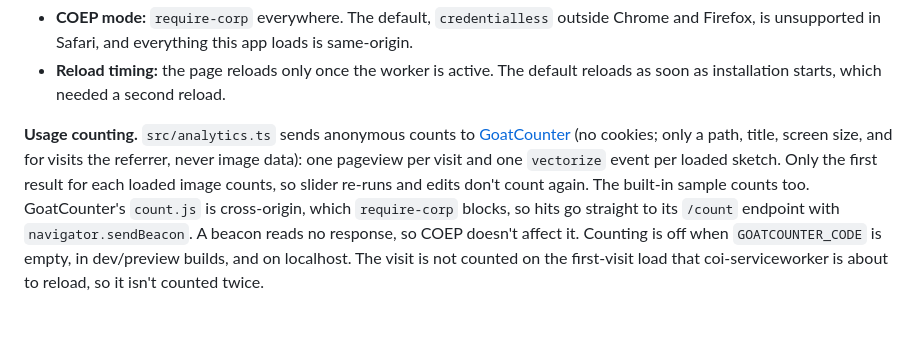
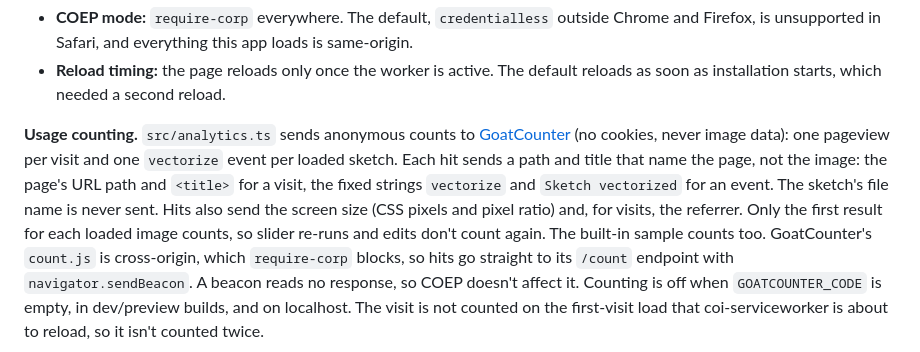
Before and after one commit to yig/Deep-Sketch-Vectorization-Web, a Markdown page: DESIGN.md, the part around the change. GitHub-like rendering; blank space fills up the shorter version.

Commit message:
DESIGN.md: analytics path and title name the page, not the image
Co-Authored-By: Claude Opus 5.5 (1M context) <noreply@anthropic.com>

```diff
--- a/DESIGN.md
+++ b/DESIGN.md
@@ -44,8 +44,11 @@ dev / preview). Two settings differ from its defaults, both in `index.html`:
   installation starts, which needed a second reload.
 
 **Usage counting.** `src/analytics.ts` sends anonymous counts to [GoatCounter](https://www.goatcounter.com)
-(no cookies; only a path, title, screen size, and for visits the referrer, never image data): one
-pageview per visit and one `vectorize` event per loaded sketch. Only the first result for each
+(no cookies, never image data): one pageview per visit and one `vectorize` event per loaded sketch.
+Each hit sends a path and title that name the page, not the image: the page's URL path and
+`<title>` for a visit, the fixed strings `vectorize` and `Sketch vectorized` for an event. The
+sketch's file name is never sent. Hits also send the screen size (CSS pixels and pixel ratio) and,
+for visits, the referrer. Only the first result for each
 loaded image counts, so slider re-runs and edits don't count again. The built-in sample counts too.
 GoatCounter's `count.js` is cross-origin, which `require-corp` blocks, so hits go straight to its
 `/count` endpoint with `navigator.sendBeacon`. A beacon reads no response, so COEP doesn't affect it.
```
